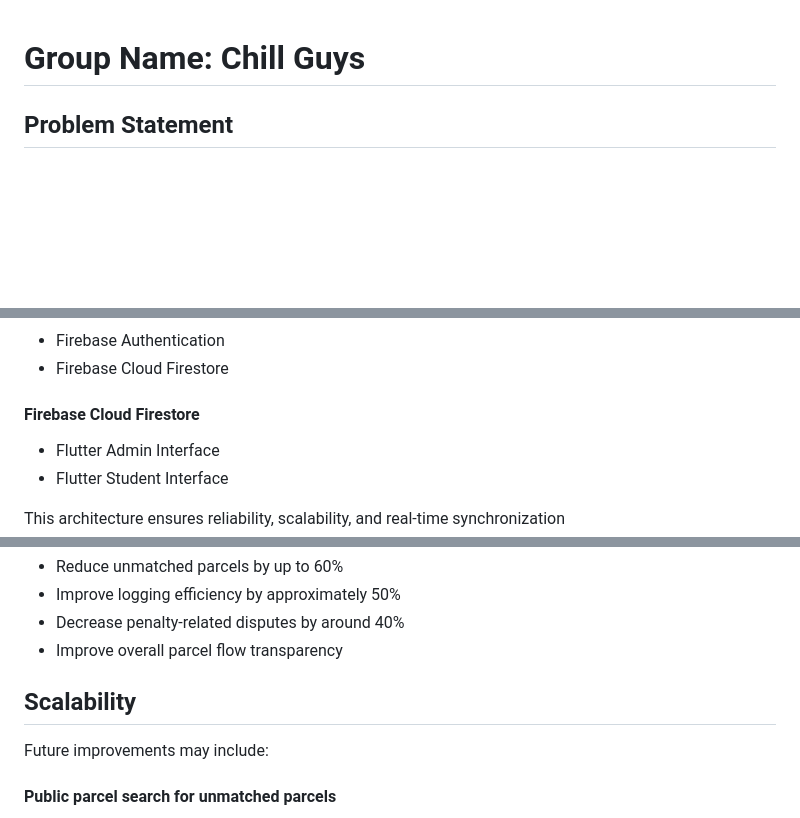
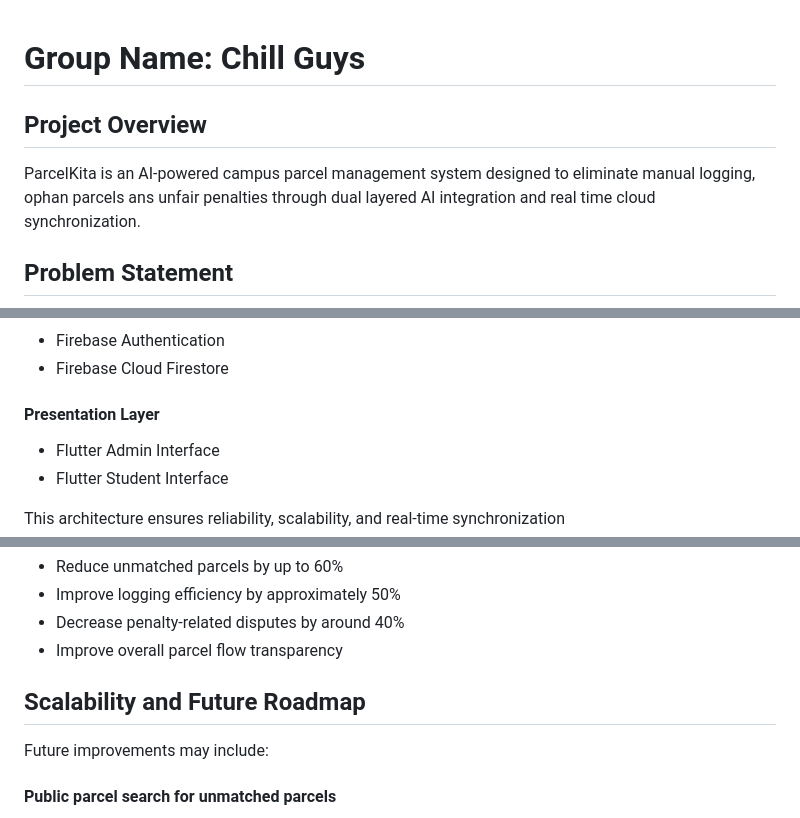
Before and after one commit to gweezini/KitaHack2026, a Markdown page: README.md, 3 parts joined by grey strips. Rendered like a GitHub page; blank space fills up the shorter version.

```diff
--- a/README.md
+++ b/README.md
@@ -1,5 +1,7 @@
 # Group Name: Chill Guys
 
+## Project Overview
+ParcelKita is an AI-powered campus parcel management system designed to eliminate manual logging, ophan parcels ans unfair penalties through dual layered AI integration and real time cloud synchronization.
 ## Problem Statement
 ![Problems](images/Problems.png)
 With the rapid growth of e-commerce, university parcel collection systems remain largely manual and fragmented.
@@ -82,7 +84,7 @@ ParcelKita follows a Dual-Layer AI Architecture:
 #### Database Layer
 - Firebase Authentication
 - Firebase Cloud Firestore
-#### Firebase Cloud Firestore
+#### Presentation Layer
 - Flutter Admin Interface
 - Flutter Student Interface
 
@@ -141,7 +143,7 @@ Based on initial prototype testing, ParcelKita aims to:
 - Decrease penalty-related disputes by around 40%
 - Improve overall parcel flow transparency
 
-## Scalability
+## Scalability and Future Roadmap
 Future improvements may include:
 #### Public parcel search for unmatched parcels
 To further reduce unmatched parcels, ParcelKita’s current architecture allows the introduction of a Public Parcel Search feature. In scenarios where parcels cannot be automatically matched (e.g., missing phone numbers or nickname usage), unmatched entries can be stored in a searchable list. Students would be able to search and claim their parcels using tracking IDs.This extension enhances fairness and ensures parcels remain retrievable without significantly altering the existing system structure.
```
